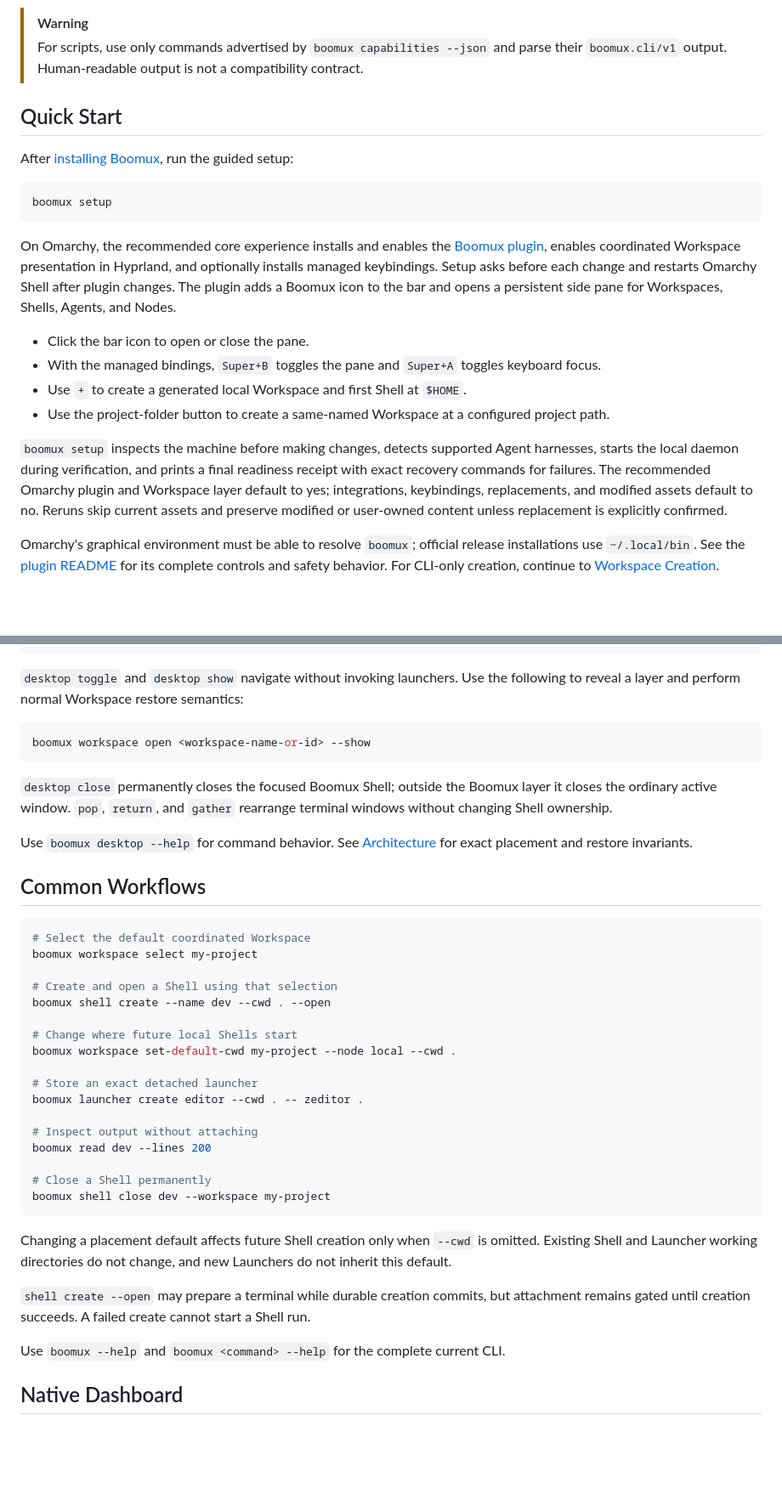
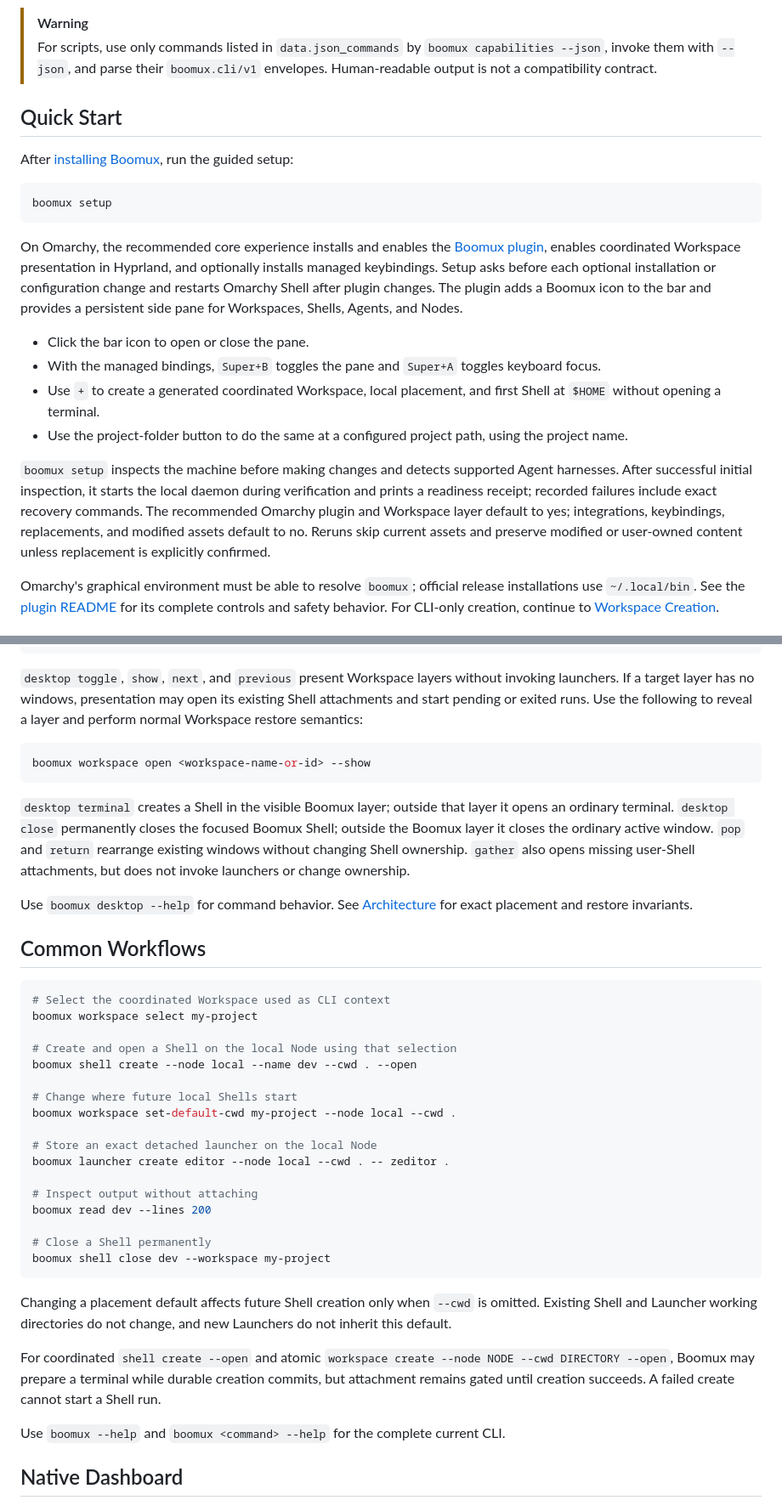
Before and after one commit to gardnmi/boomux, a Markdown page: README.md, 2 parts joined by grey strips. Shown at 85% size. GitHub-like rendering; blank space fills up the shorter version.

Commit message:
docs: refresh readme guidance

````diff
--- a/README.md
+++ b/README.md
@@ -12,9 +12,9 @@ native windows.
 </p>
 
 > [!WARNING]
-> For scripts, use only commands advertised by `boomux capabilities --json` and
-> parse their `boomux.cli/v1` output. Human-readable output is not a compatibility
-> contract.
+> For scripts, use only commands listed in `data.json_commands` by
+> `boomux capabilities --json`, invoke them with `--json`, and parse their
+> `boomux.cli/v1` envelopes. Human-readable output is not a compatibility contract.
 
 ## Quick Start
 
@@ -27,23 +27,26 @@ boomux setup
 On Omarchy, the recommended core experience installs and enables the
 [Boomux plugin](https://github.com/gardnmi/omarchy-boomux), enables coordinated
 Workspace presentation in Hyprland, and optionally installs managed keybindings.
-Setup asks before each change and restarts Omarchy Shell after plugin changes.
-The plugin adds a Boomux icon to the bar and opens a persistent side pane for
+Setup asks before each optional installation or configuration change and
+restarts Omarchy Shell after plugin changes.
+The plugin adds a Boomux icon to the bar and provides a persistent side pane for
 Workspaces, Shells, Agents, and Nodes.
 
 - Click the bar icon to open or close the pane.
 - With the managed bindings, `Super+B` toggles the pane and `Super+A` toggles
   keyboard focus.
-- Use `+` to create a generated local Workspace and first Shell at `$HOME`.
-- Use the project-folder button to create a same-named Workspace at a configured
-  project path.
+- Use `+` to create a generated coordinated Workspace, local placement, and first
+  Shell at `$HOME` without opening a terminal.
+- Use the project-folder button to do the same at a configured project path,
+  using the project name.
 
-`boomux setup` inspects the machine before making changes, detects supported
-Agent harnesses, starts the local daemon during verification, and prints a final
-readiness receipt with exact recovery commands for failures. The recommended
-Omarchy plugin and Workspace layer default to yes; integrations, keybindings,
-replacements, and modified assets default to no. Reruns skip current assets and
-preserve modified or user-owned content unless replacement is explicitly confirmed.
+`boomux setup` inspects the machine before making changes and detects supported
+Agent harnesses. After successful initial inspection, it starts the local daemon
+during verification and prints a readiness receipt; recorded failures include
+exact recovery commands. The recommended Omarchy plugin and Workspace layer
+default to yes; integrations, keybindings, replacements, and modified assets
+default to no. Reruns skip current assets and preserve modified or user-owned
+content unless replacement is explicitly confirmed.
 
 Omarchy's graphical environment must be able to resolve `boomux`; official
 release installations use `~/.local/bin`. See the
@@ -210,16 +216,21 @@ boomux desktop return
 boomux desktop gather
 ```
 
-`desktop toggle` and `desktop show` navigate without invoking launchers. Use the
-following to reveal a layer and perform normal Workspace restore semantics:
+`desktop toggle`, `show`, `next`, and `previous` present Workspace layers without
+invoking launchers. If a target layer has no windows, presentation may open its
+existing Shell attachments and start pending or exited runs. Use the following
+to reveal a layer and perform normal Workspace restore semantics:
 
 ```console
 boomux workspace open <workspace-name-or-id> --show
 ```
 
-`desktop close` permanently closes the focused Boomux Shell; outside the Boomux
-layer it closes the ordinary active window. `pop`, `return`, and `gather`
-rearrange terminal windows without changing Shell ownership.
+`desktop terminal` creates a Shell in the visible Boomux layer; outside that
+layer it opens an ordinary terminal. `desktop close` permanently closes the
+focused Boomux Shell; outside the Boomux layer it closes the ordinary active
+window. `pop` and `return` rearrange existing windows without changing Shell
+ownership. `gather` also opens missing user-Shell attachments, but does not
+invoke launchers or change ownership.
 
 Use `boomux desktop --help` for command behavior. See
 [Architecture](docs/architecture.md) for exact placement and restore invariants.
@@ -227,17 +238,17 @@ Use `boomux desktop --help` for command behavior. See
 ## Common Workflows
 
 ```console
-# Select the default coordinated Workspace
+# Select the coordinated Workspace used as CLI context
 boomux workspace select my-project
 
-# Create and open a Shell using that selection
-boomux shell create --name dev --cwd . --open
+# Create and open a Shell on the local Node using that selection
+boomux shell create --node local --name dev --cwd . --open
 
 # Change where future local Shells start
 boomux workspace set-default-cwd my-project --node local --cwd .
 
-# Store an exact detached launcher
-boomux launcher create editor --cwd . -- zeditor .
+# Store an exact detached launcher on the local Node
+boomux launcher create editor --node local --cwd . -- zeditor .
 
 # Inspect output without attaching
 boomux read dev --lines 200
@@ -250,9 +261,10 @@ Changing a placement default affects future Shell creation only when `--cwd` is
 omitted. Existing Shell and Launcher working directories do not change, and new
 Launchers do not inherit this default.
 
-`shell create --open` may prepare a terminal while durable creation commits, but
-attachment remains gated until creation succeeds. A failed create cannot start a
-Shell run.
+For coordinated `shell create --open` and atomic
+`workspace create --node NODE --cwd DIRECTORY --open`, Boomux may prepare a
+terminal while durable creation commits, but attachment remains gated until
+creation succeeds. A failed create cannot start a Shell run.
 
 Use `boomux --help` and `boomux <command> --help` for the complete current CLI.
 
````
Also changed, not shown: other parts of README.md (+35 -27 lines).
